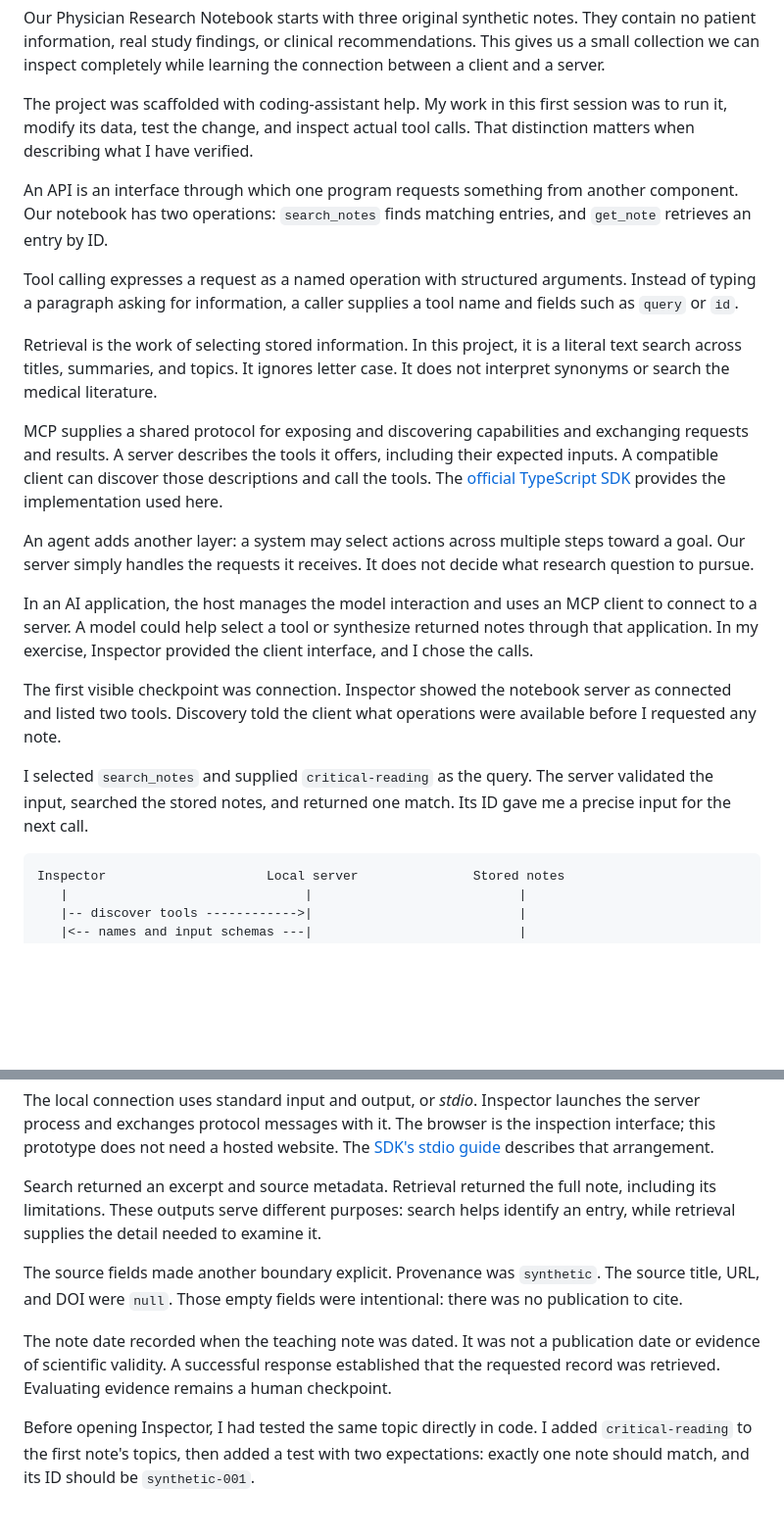
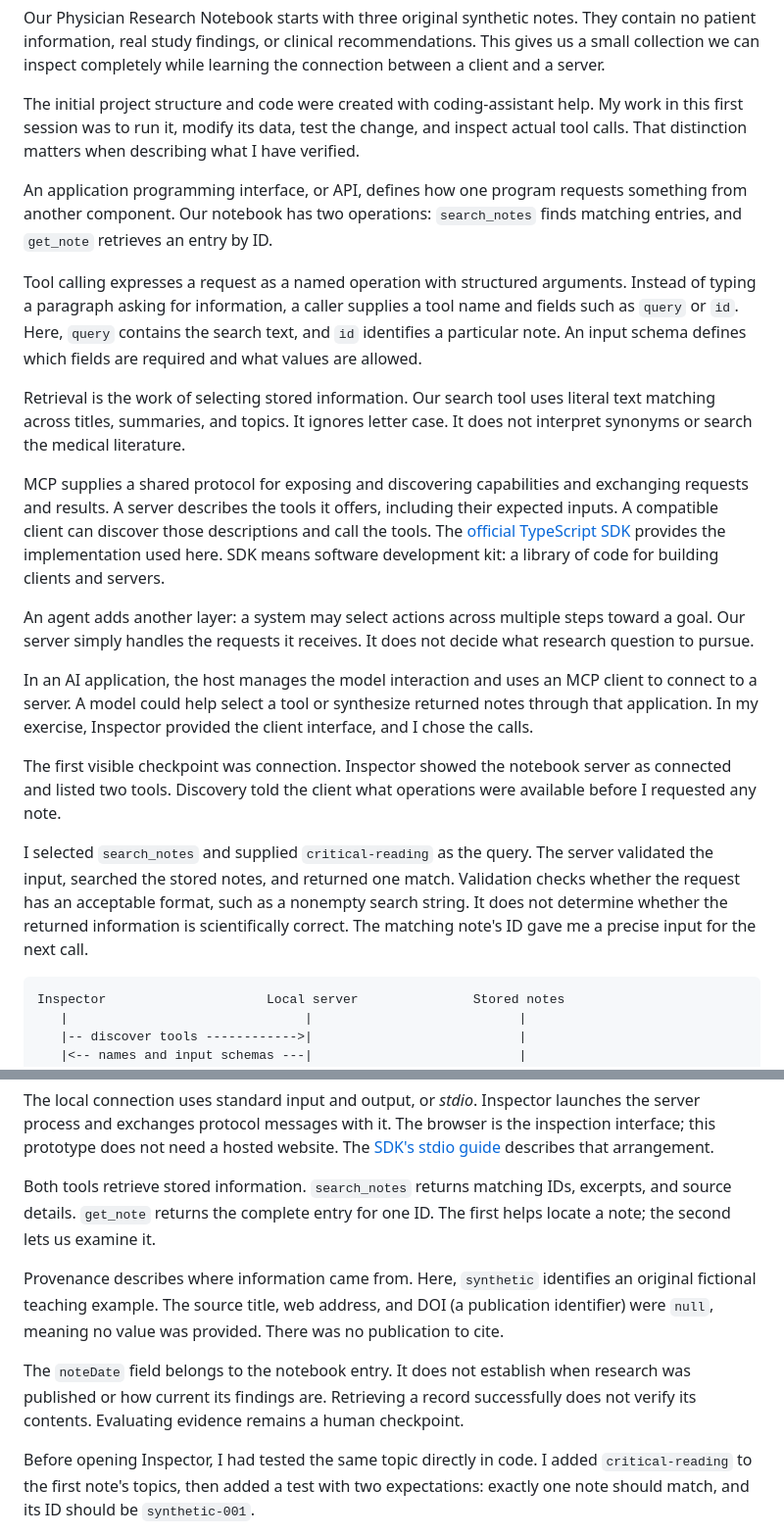
Before and after one commit to chukwumaonyeije/ModernDoctorsWhoCode, a Markdown page: docs/drafts/mcp-for-physicians-part-01.md, 2 parts joined by grey strips. Shown at 98% size. Rendered like a GitHub page; blank space fills up the shorter version.

Commit message:
Clarify MCP concepts and evidence boundaries in Part 1

````diff
--- a/docs/drafts/mcp-for-physicians-part-01.md
+++ b/docs/drafts/mcp-for-physicians-part-01.md
@@ -26,15 +26,15 @@ Consider a physician preparing for journal club. A notebook may contain summarie
 
 Our Physician Research Notebook starts with three original synthetic notes. They contain no patient information, real study findings, or clinical recommendations. This gives us a small collection we can inspect completely while learning the connection between a client and a server.
 
-The project was scaffolded with coding-assistant help. My work in this first session was to run it, modify its data, test the change, and inspect actual tool calls. That distinction matters when describing what I have verified.
+The initial project structure and code were created with coding-assistant help. My work in this first session was to run it, modify its data, test the change, and inspect actual tool calls. That distinction matters when describing what I have verified.
 
-An API is an interface through which one program requests something from another component. Our notebook has two operations: `search_notes` finds matching entries, and `get_note` retrieves an entry by ID.
+An application programming interface, or API, defines how one program requests something from another component. Our notebook has two operations: `search_notes` finds matching entries, and `get_note` retrieves an entry by ID.
 
-Tool calling expresses a request as a named operation with structured arguments. Instead of typing a paragraph asking for information, a caller supplies a tool name and fields such as `query` or `id`.
+Tool calling expresses a request as a named operation with structured arguments. Instead of typing a paragraph asking for information, a caller supplies a tool name and fields such as `query` or `id`. Here, `query` contains the search text, and `id` identifies a particular note. An input schema defines which fields are required and what values are allowed.
 
-Retrieval is the work of selecting stored information. In this project, it is a literal text search across titles, summaries, and topics. It ignores letter case. It does not interpret synonyms or search the medical literature.
+Retrieval is the work of selecting stored information. Our search tool uses literal text matching across titles, summaries, and topics. It ignores letter case. It does not interpret synonyms or search the medical literature.
 
-MCP supplies a shared protocol for exposing and discovering capabilities and exchanging requests and results. A server describes the tools it offers, including their expected inputs. A compatible client can discover those descriptions and call the tools. The [official TypeScript SDK](https://ts.sdk.modelcontextprotocol.io/v2/) provides the implementation used here.
+MCP supplies a shared protocol for exposing and discovering capabilities and exchanging requests and results. A server describes the tools it offers, including their expected inputs. A compatible client can discover those descriptions and call the tools. The [official TypeScript SDK](https://ts.sdk.modelcontextprotocol.io/v2/) provides the implementation used here. SDK means software development kit: a library of code for building clients and servers.
 
 An agent adds another layer: a system may select actions across multiple steps toward a goal. Our server simply handles the requests it receives. It does not decide what research question to pursue.
 
@@ -42,7 +42,7 @@ In an AI application, the host manages the model interaction and uses an MCP cli
 
 The first visible checkpoint was connection. Inspector showed the notebook server as connected and listed two tools. Discovery told the client what operations were available before I requested any note.
 
-I selected `search_notes` and supplied `critical-reading` as the query. The server validated the input, searched the stored notes, and returned one match. Its ID gave me a precise input for the next call.
+I selected `search_notes` and supplied `critical-reading` as the query. The server validated the input, searched the stored notes, and returned one match. Validation checks whether the request has an acceptable format, such as a nonempty search string. It does not determine whether the returned information is scientifically correct. The matching note's ID gave me a precise input for the next call.
 
 ```text
 Inspector                     Local server               Stored notes
@@ -59,11 +59,11 @@ The arrows represent communication and retrieval. There is no model-generated an
 
 The local connection uses standard input and output, or *stdio*. Inspector launches the server process and exchanges protocol messages with it. The browser is the inspection interface; this prototype does not need a hosted website. The [SDK's stdio guide](https://ts.sdk.modelcontextprotocol.io/v2/serving/stdio.html) describes that arrangement.
 
-Search returned an excerpt and source metadata. Retrieval returned the full note, including its limitations. These outputs serve different purposes: search helps identify an entry, while retrieval supplies the detail needed to examine it.
+Both tools retrieve stored information. `search_notes` returns matching IDs, excerpts, and source details. `get_note` returns the complete entry for one ID. The first helps locate a note; the second lets us examine it.
 
-The source fields made another boundary explicit. Provenance was `synthetic`. The source title, URL, and DOI were `null`. Those empty fields were intentional: there was no publication to cite.
+Provenance describes where information came from. Here, `synthetic` identifies an original fictional teaching example. The source title, web address, and DOI (a publication identifier) were `null`, meaning no value was provided. There was no publication to cite.
 
-The note date recorded when the teaching note was dated. It was not a publication date or evidence of scientific validity. A successful response established that the requested record was retrieved. Evaluating evidence remains a human checkpoint.
+The `noteDate` field belongs to the notebook entry. It does not establish when research was published or how current its findings are. Retrieving a record successfully does not verify its contents. Evaluating evidence remains a human checkpoint.
 
 Before opening Inspector, I had tested the same topic directly in code. I added `critical-reading` to the first note's topics, then added a test with two expectations: exactly one note should match, and its ID should be `synthetic-001`.
 
````
Also changed, not shown: other parts of docs/drafts/mcp-for-physicians-part-01.md (+1 -3 lines).
